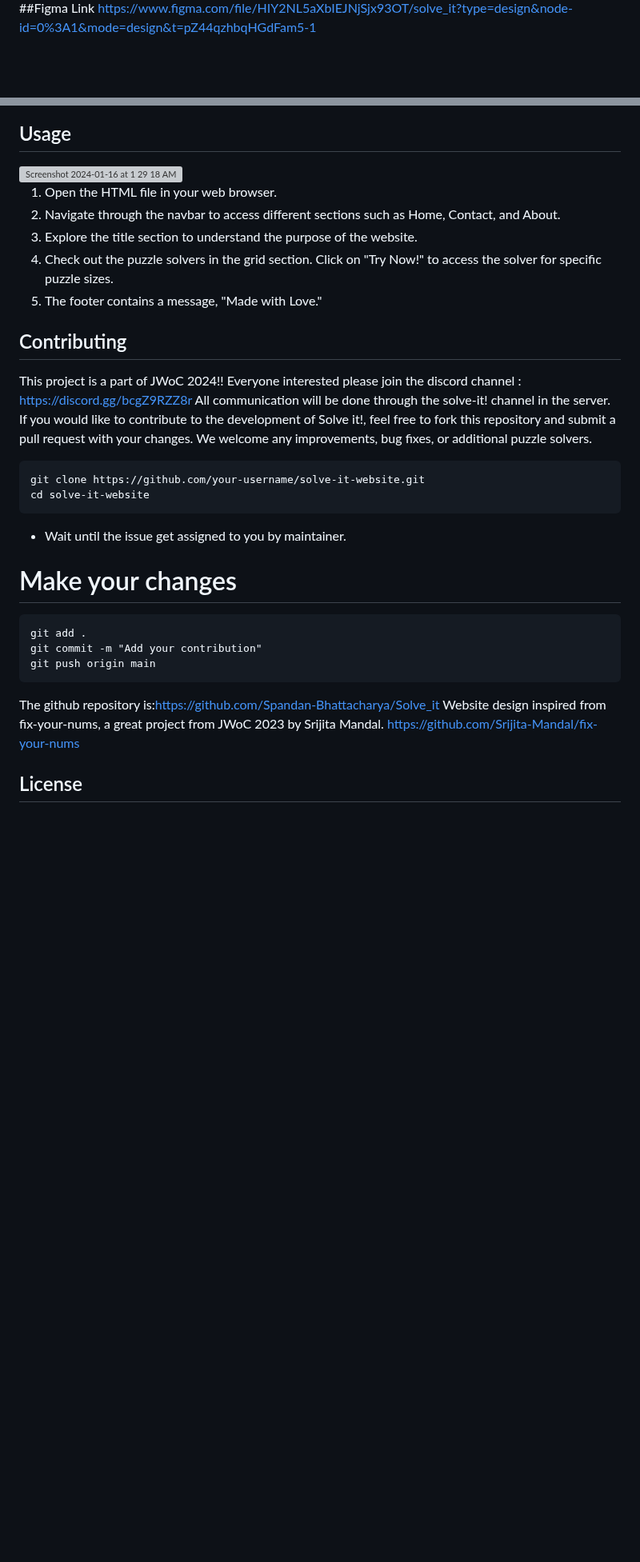
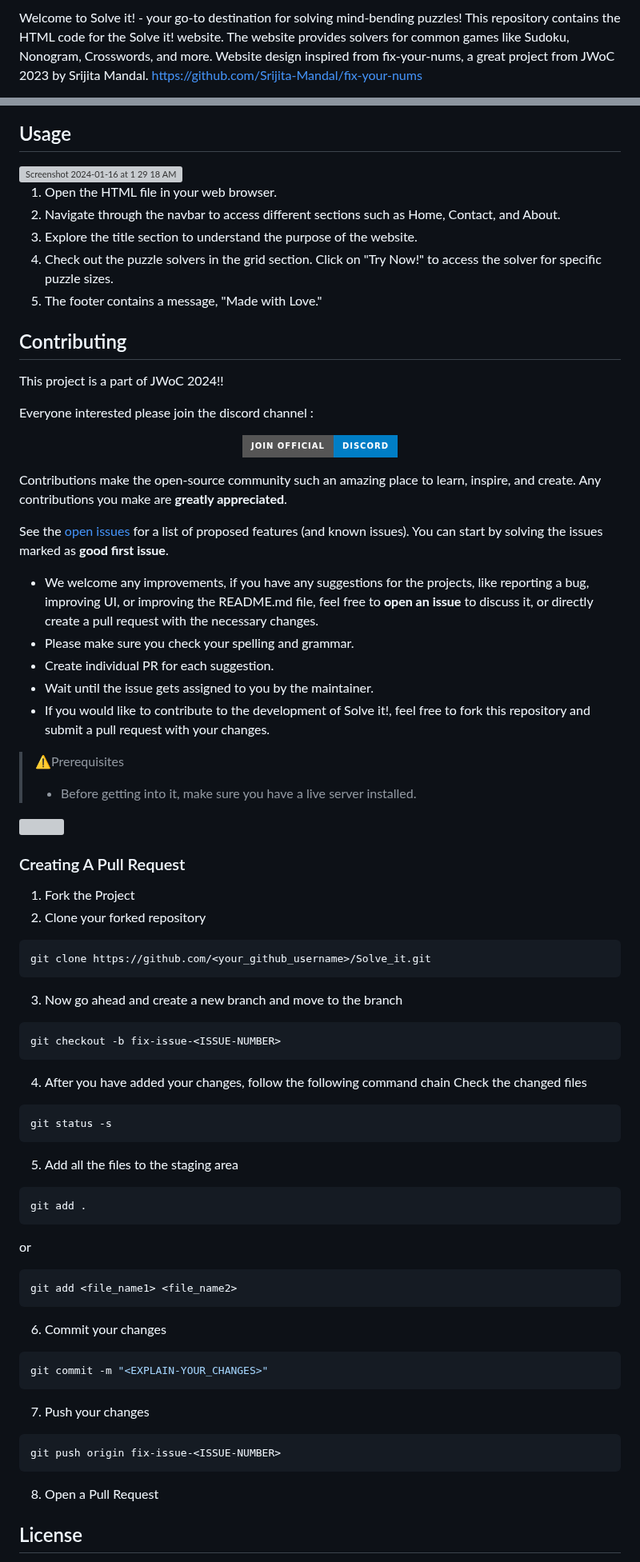
Before and after one commit to Spandan-Bhattacharya/Solve_it, a Markdown page: README.md, 2 parts joined by grey strips. Shown at 80% size. Drawn GitHub-style; badges without logos; blank space fills up the shorter version; grey boxes are pictures that could not be loaded.

Commit message:
Update README.md
# Changes Made

1. Updated the screenshots of all the web pages present in the readme file.

2. Added **Discord** button

3. Added **Tech Stack Used** section

4. Updated contributing section extensively for beginners including creating a section for a detailed step by step process of creating a **Pull Request**

5. Added some relevant images and updated the table of content.

````diff
--- a/README.md
+++ b/README.md
@@ -5,5 +2,7 @@
 
-##Figma Link
-https://www.figma.com/file/HIY2NL5aXbIEJNjSjx93OT/solve_it?type=design&node-id=0%3A1&mode=design&t=pZ44qzhbqHGdFam5-1
+Welcome to Solve it! - your go-to destination for solving mind-bending puzzles! This repository contains the HTML code for the Solve it! website. The website provides solvers for common games like Sudoku, Nonogram, Crosswords, and more.
+Website design inspired from fix-your-nums, a great project from JWoC 2023 by Srijita Mandal. https://github.com/Srijita-Mandal/fix-your-nums
+
+<br><br>
 
 
@@ -41,23 +56,95 @@ cd solve-it-website
 4. Check out the puzzle solvers in the grid section. Click on "Try Now!" to access the solver for specific puzzle sizes.
 5. The footer contains a message, "Made with Love."
 
+
+
+
+
+
+
+
+
+
+
+
 ## Contributing
-This project is a part of JWoC 2024!! Everyone interested please join the discord channel : https://discord.gg/bcgZ9RZZ8r All communication will be done through the solve-it! channel in the server.
-If you would like to contribute to the development of Solve it!, feel free to fork this repository and submit a pull request with your changes. We welcome any improvements, bug fixes, or additional puzzle solvers.
+This project is a part of JWoC 2024!!
 
-```bash
-git clone https://github.com/your-username/solve-it-website.git
-cd solve-it-website
+Everyone interested please join the discord channel :
+
+
+
+<p align="center">
+  <a href="https://discord.gg/bcgZ9RZZ8r">
+    <img alt="Static Badge" src="https://img.shields.io/badge/Discord-blue?style=for-the-badge&logo=discord&label=%20Join%20Official%20">
+  </a>
+</p>
+</div>
+
+Contributions make the open-source community such an amazing place to learn, inspire, and create. Any contributions you make are **greatly appreciated**.
+
+See the [open issues](https://github.com/Spandan-Bhattacharya/Solve_it/issues) for a list of proposed features (and known issues). You can start by solving the issues marked as **good first issue**.
+
+- We welcome any improvements, if you have any suggestions for the projects, like reporting a bug, improving UI, or improving the README.md file, feel free to **open an issue** to discuss it, or directly create a pull request with the necessary changes.
+- Please make sure you check your spelling and grammar.
+- Create individual PR for each suggestion.
+- Wait until the issue gets assigned to you by the maintainer.
+- If you would like to contribute to the development of Solve it!, feel free to fork this repository and submit a pull request with your changes.
+
+
+
+
+
+> ⚠️Prerequisites
+>
+> - Before getting into it, make sure you have a live server installed.
+
+
+<div>
+<img src="https://github.com/ShanmukhiKairuppala/Moksh/blob/new_branch/Images/contributing.jpg " width="280"align="right"/>
+
+</div>
+
+
+
+### Creating A Pull Request
+
+1. Fork the Project
+2. Clone your forked repository
+
+```sh
+git clone https://github.com/<your_github_username>/Solve_it.git
 ```
-* Wait until the issue get assigned to you by maintainer.
-# Make your changes
+3. Now go ahead and create a new branch and move to the branch
+```sh
+git checkout -b fix-issue-<ISSUE-NUMBER>
 ```
+4. After you have added your changes, follow the following command chain
+   Check the changed files
+```sh
+git status -s
+```
+
+5. Add all the files to the staging area
+```sh
 git add .
-git commit -m "Add your contribution"
-git push origin main
 ```
-The github repository is:https://github.com/Spandan-Bhattacharya/Solve_it
-Website design inspired from fix-your-nums, a great project from JWoC 2023 by Srijita Mandal. https://github.com/Srijita-Mandal/fix-your-nums
+ or
+```sh
+git add <file_name1> <file_name2>
+```
+6. Commit your changes
+```sh
+git commit -m "<EXPLAIN-YOUR_CHANGES>"
+```
+7. Push your changes
+```sh
+git push origin fix-issue-<ISSUE-NUMBER>
+```
+8. Open a Pull Request
+
+
+
 
 ## License
 
````
Also changed, not shown: other parts of README.md (+28 -15 lines).
